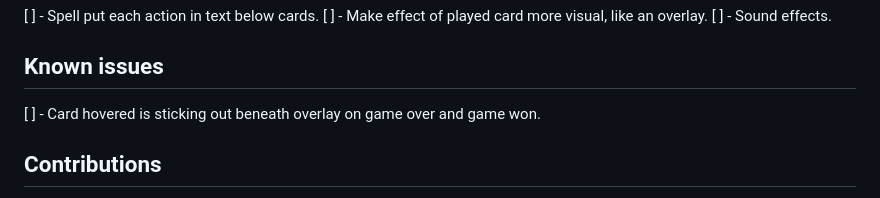
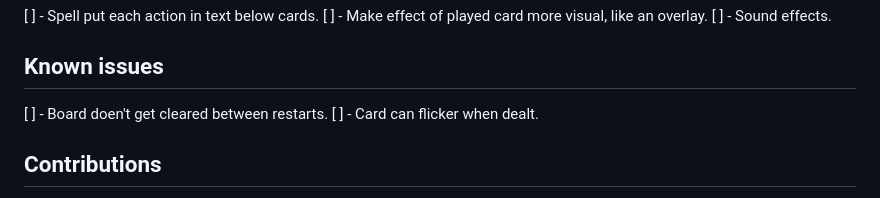
Before and after one commit to evilpaper/super-hero-card-brawl, a Markdown page: README.md, the part around the change. Drawn GitHub-style.

Commit message:
docs: update issues list in README

```diff
--- a/README.md
+++ b/README.md
@@ -76,7 +76,8 @@ The build process will generate optimized production files in the `dist` directo
 
 ## Known issues
 
-[ ] - Card hovered is sticking out beneath overlay on game over and game won.
+[ ] - Board doen't get cleared between restarts.
+[ ] - Card can flicker when dealt.
 
 ## Contributions
 
```
